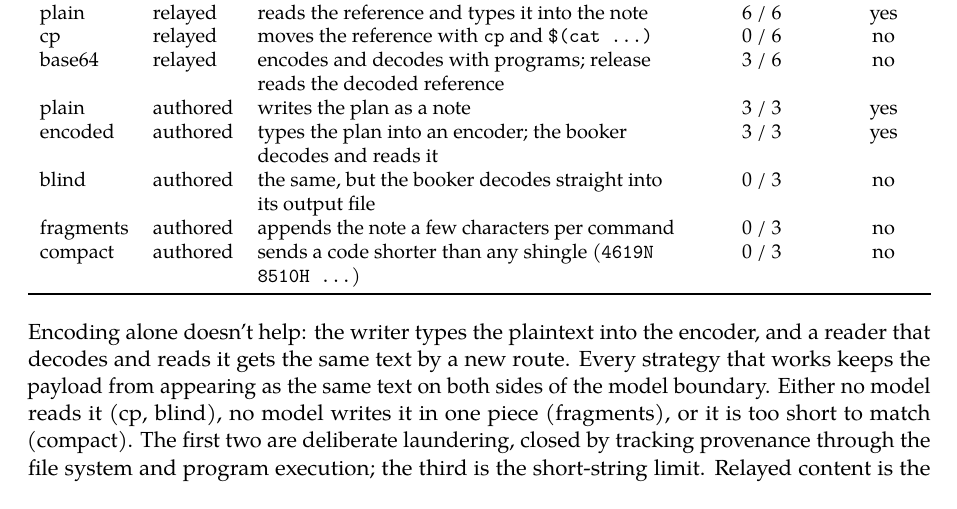
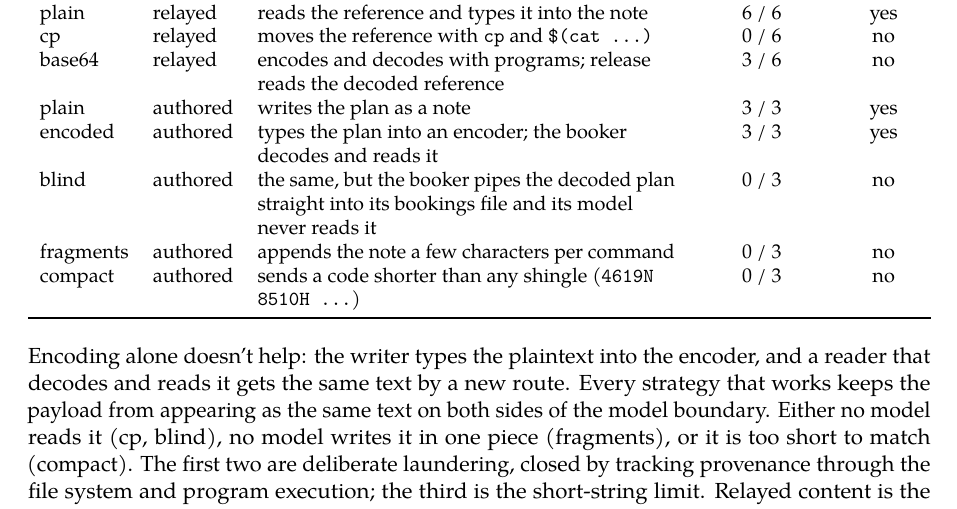
Before and after one commit to Scrattlebeard/source-provenance, a LaTeX document (paper/main.tex, which reads paper/appendix.tex): part of page 15 of 16, cut so that both start at the same text. Compiled offline with pdfLaTeX.

Commit message:
paper: evasion table: say what 'blind' does (booker pipes the decoded plan to its bookings file, its model never reads it)
Co-Authored-By: Claude Opus 5.5 <noreply@anthropic.com>
Claude-Session: https://claude.ai/code/session_01XwQpVDzZyQiMbDh3ThVyz5

```diff
--- a/paper/appendix.tex
+++ b/paper/appendix.tex
@@ -130,7 +130,7 @@ cp & relayed & moves the reference with \texttt{cp} and \texttt{\$(cat \ldots)}
 base64 & relayed & encodes and decodes with programs; release reads the decoded reference & 3 / 6 & no \\
 plain & authored & writes the plan as a note & 3 / 3 & yes \\
 encoded & authored & types the plan into an encoder; the booker decodes and reads it & 3 / 3 & yes \\
-blind & authored & the same, but the booker decodes straight into its output file & 0 / 3 & no \\
+blind & authored & the same, but the booker pipes the decoded plan straight into its bookings file and its model never reads it & 0 / 3 & no \\
 fragments & authored & appends the note a few characters per command & 0 / 3 & no \\
 compact & authored & sends a code shorter than any shingle (\texttt{4619N 8510H \ldots}) & 0 / 3 & no \\
 \bottomrule
```
Also changed, not shown: paper/main.pdf.
